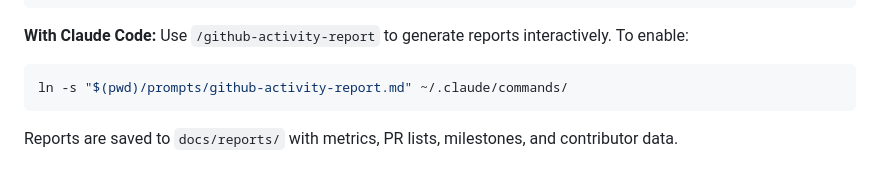
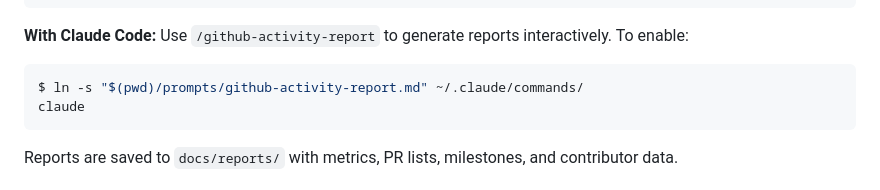
Before and after one commit to F1R3FLY-io/.github, a Markdown page: README.md, the part around the change. GitHub-like rendering.

Commit message:
docs: simplify Status Reports section in README

````diff
--- a/README.md
+++ b/README.md
@@ -38,7 +38,8 @@ Generate status reports across all F1R3FLY.io repositories.
 **With Claude Code:** Use `/github-activity-report` to generate reports interactively. To enable:
 
 ```bash
-ln -s "$(pwd)/prompts/github-activity-report.md" ~/.claude/commands/
+$ ln -s "$(pwd)/prompts/github-activity-report.md" ~/.claude/commands/
+claude
 ```
 
 Reports are saved to `docs/reports/` with metrics, PR lists, milestones, and contributor data.
````
